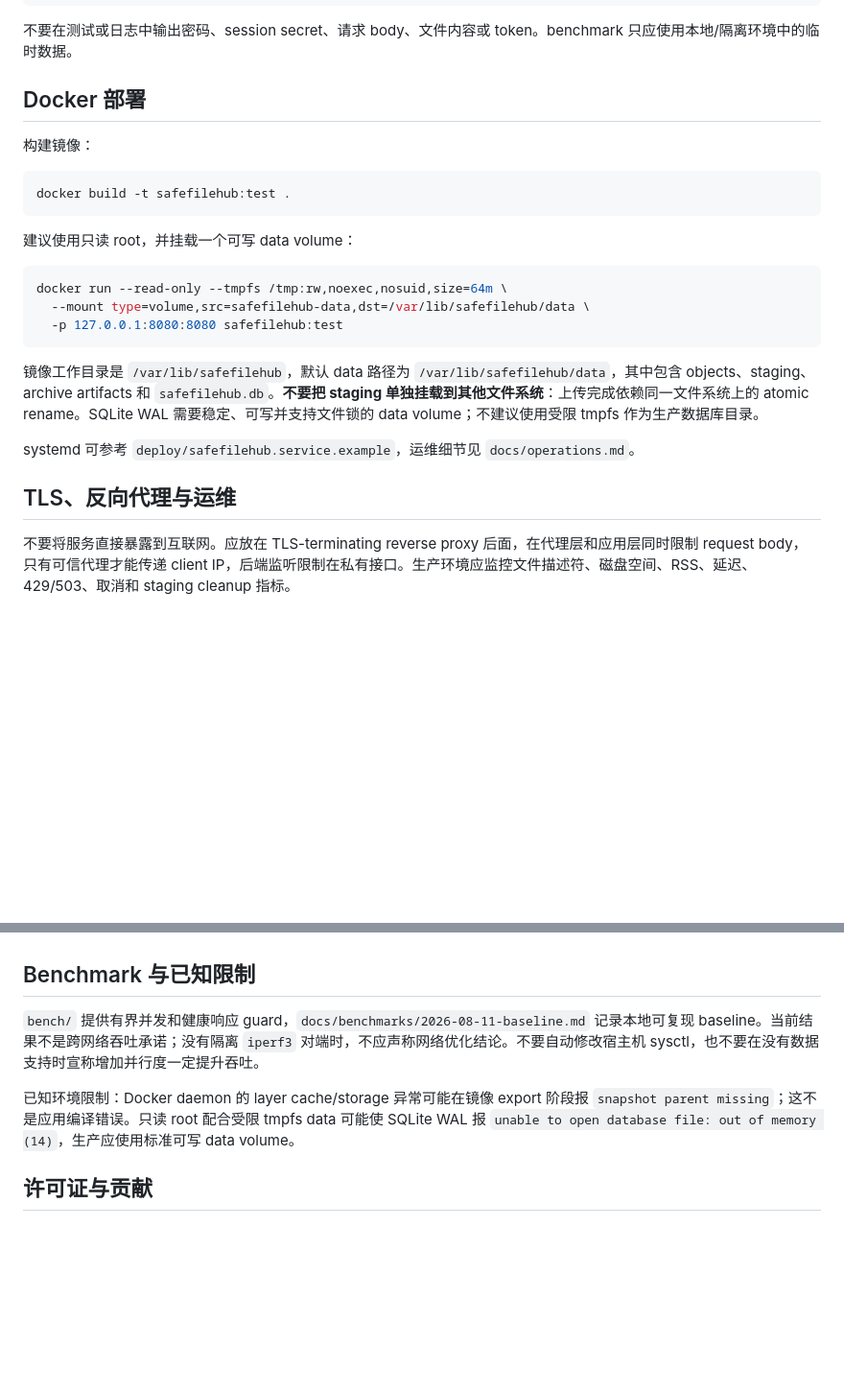
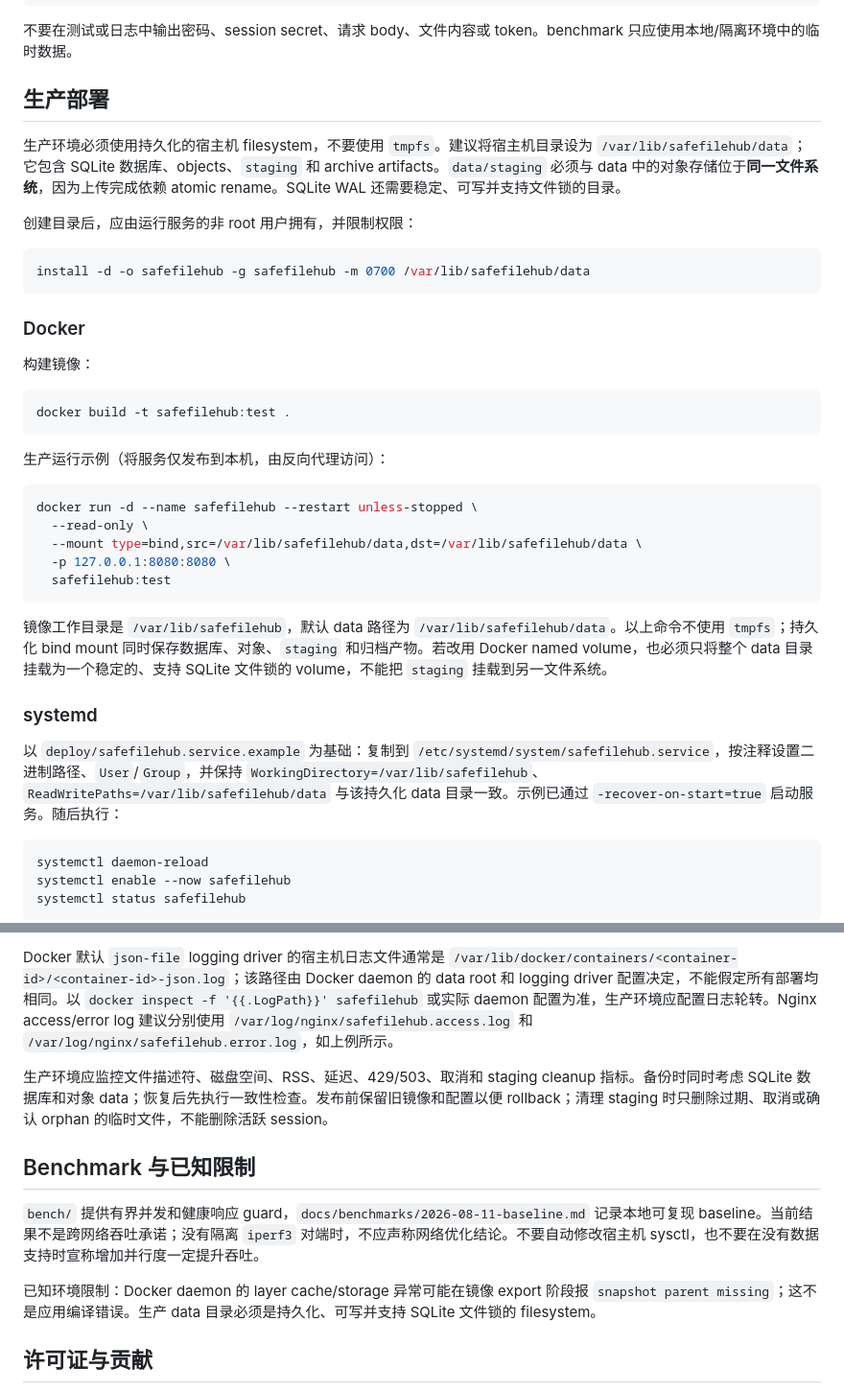
Before and after one commit to tony2025huang/SafeFileHub, a Markdown page: README.md, 2 parts joined by grey strips. Shown at 96% size. Rendered like a GitHub page; blank space fills up the shorter version.

Commit message:
docs: document production Nginx deployment and logging
中文：补充不使用 tmpfs 的生产部署、Nginx HTTPS 反代、日志路径和初始管理员机制说明。

````diff
--- a/README.md
+++ b/README.md
@@ -58,7 +58,17 @@ go test ./... -bench . -benchmem
 
 不要在测试或日志中输出密码、session secret、请求 body、文件内容或 token。benchmark 只应使用本地/隔离环境中的临时数据。
 
-## Docker 部署
+## 生产部署
+
+生产环境必须使用持久化的宿主机 filesystem，不要使用 `tmpfs`。建议将宿主机目录设为 `/var/lib/safefilehub/data`；它包含 SQLite 数据库、objects、`staging` 和 archive artifacts。`data/staging` 必须与 data 中的对象存储位于**同一文件系统**，因为上传完成依赖 atomic rename。SQLite WAL 还需要稳定、可写并支持文件锁的目录。
+
+创建目录后，应由运行服务的非 root 用户拥有，并限制权限：
+
+```sh
+install -d -o safefilehub -g safefilehub -m 0700 /var/lib/safefilehub/data
+```
+
+### Docker
 
 构建镜像：
 
@@ -66,19 +76,25 @@ go test ./... -bench . -benchmem
 docker build -t safefilehub:test .
 ```
 
-建议使用只读 root，并挂载一个可写 data volume：
+生产运行示例（将服务仅发布到本机，由反向代理访问）：
 
 ```sh
-docker run --read-only --tmpfs /tmp:rw,noexec,nosuid,size=64m \
-  --mount type=volume,src=safefilehub-data,dst=/var/lib/safefilehub/data \
-  -p 127.0.0.1:8080:8080 safefilehub:test
+docker run -d --name safefilehub --restart unless-stopped \
+  --read-only \
+  --mount type=bind,src=/var/lib/safefilehub/data,dst=/var/lib/safefilehub/data \
+  -p 127.0.0.1:8080:8080 \
+  safefilehub:test
 ```
 
-镜像工作目录是 `/var/lib/safefilehub`，默认 data 路径为 `/var/lib/safefilehub/data`，其中包含 objects、staging、archive artifacts 和 `safefilehub.db`。**不要把 staging 单独挂载到其他文件系统**：上传完成依赖同一文件系统上的 atomic rename。SQLite WAL 需要稳定、可写并支持文件锁的 data volume；不建议使用受限 tmpfs 作为生产数据库目录。
+镜像工作目录是 `/var/lib/safefilehub`，默认 data 路径为 `/var/lib/safefilehub/data`。以上命令不使用 `tmpfs`；持久化 bind mount 同时保存数据库、对象、`staging` 和归档产物。若改用 Docker named volume，也必须只将整个 data 目录挂载为一个稳定的、支持 SQLite 文件锁的 volume，不能把 `staging` 挂载到另一文件系统。
 
-systemd 可参考 `deploy/safefilehub.service.example`，运维细节见 `docs/operations.md`。
+### systemd
 
-## TLS、反向代理与运维
+以 `deploy/safefilehub.service.example` 为基础：复制到 `/etc/systemd/system/safefilehub.service`，按注释设置二进制路径、`User`/`Group`，并保持 `WorkingDirectory=/var/lib/safefilehub`、`ReadWritePaths=/var/lib/safefilehub/data` 与该持久化 data 目录一致。示例已通过 `-recover-on-start=true` 启动服务。随后执行：
 
-不要将服务直接暴露到互联网。应放在 TLS-terminating reverse proxy 后面，在代理层和应用层同时限制 request body，只有可信代理才能传递 client IP，后端监听限制在私有接口。生产环境应监控文件描述符、磁盘空间、RSS、延迟、429/503、取消和 staging cleanup 指标。
+```sh
+systemctl daemon-reload
+systemctl enable --now safefilehub
+systemctl status safefilehub
+```
 
@@ -86,9 +184,12 @@ systemd 可参考 `deploy/safefilehub.service.example`，运维细节见 `docs/o
+Docker 默认 `json-file` logging driver 的宿主机日志文件通常是 `/var/lib/docker/containers/<container-id>/<container-id>-json.log`；该路径由 Docker daemon 的 data root 和 logging driver 配置决定，不能假定所有部署均相同。以 `docker inspect -f '{{.LogPath}}' safefilehub` 或实际 daemon 配置为准，生产环境应配置日志轮转。Nginx access/error log 建议分别使用 `/var/log/nginx/safefilehub.access.log` 和 `/var/log/nginx/safefilehub.error.log`，如上例所示。
+
+生产环境应监控文件描述符、磁盘空间、RSS、延迟、429/503、取消和 staging cleanup 指标。备份时同时考虑 SQLite 数据库和对象 data；恢复后先执行一致性检查。发布前保留旧镜像和配置以便 rollback；清理 staging 时只删除过期、取消或确认 orphan 的临时文件，不能删除活跃 session。
 
 ## Benchmark 与已知限制
 
 `bench/` 提供有界并发和健康响应 guard，`docs/benchmarks/2026-08-11-baseline.md` 记录本地可复现 baseline。当前结果不是跨网络吞吐承诺；没有隔离 `iperf3` 对端时，不应声称网络优化结论。不要自动修改宿主机 sysctl，也不要在没有数据支持时宣称增加并行度一定提升吞吐。
 
-已知环境限制：Docker daemon 的 layer cache/storage 异常可能在镜像 export 阶段报 `snapshot parent missing`；这不是应用编译错误。只读 root 配合受限 tmpfs data 可能使 SQLite WAL 报 `unable to open database file: out of memory (14)`，生产应使用标准可写 data volume。
+已知环境限制：Docker daemon 的 layer cache/storage 异常可能在镜像 export 阶段报 `snapshot parent missing`；这不是应用编译错误。生产 data 目录必须是持久化、可写并支持 SQLite 文件锁的 filesystem。
 
 ## 许可证与贡献
 
````
Also changed, not shown: other parts of README.md (+83 -1 lines).
